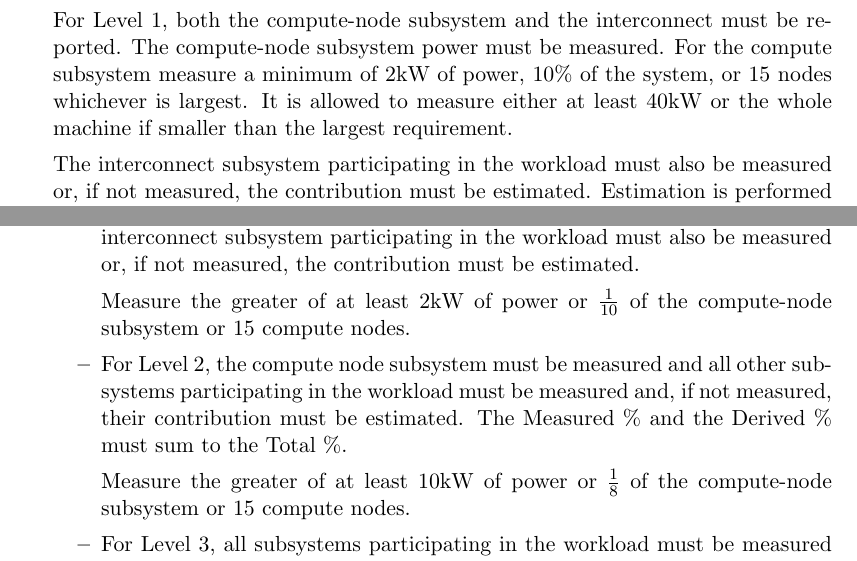
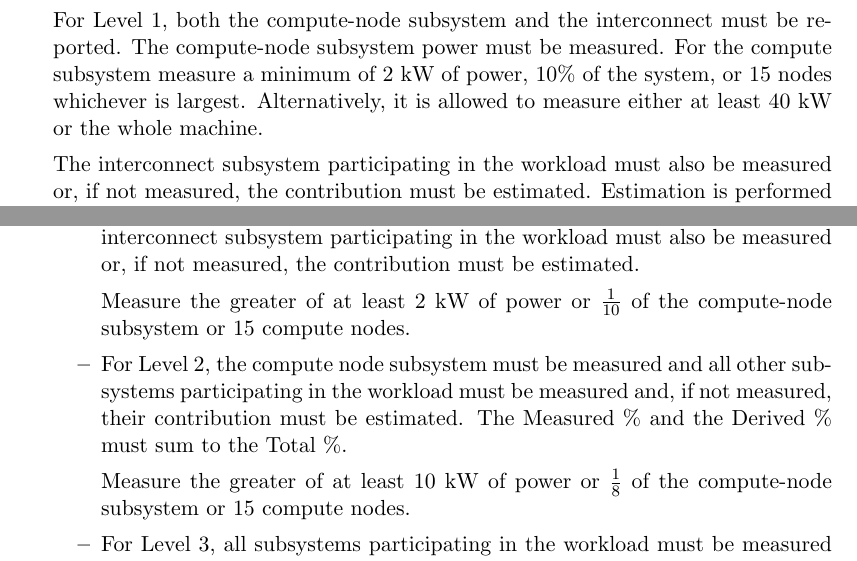
Before and after one commit to EEHPCWG/PowerMeasurementMethodology, a LaTeX document (methodology.tex, which reads text/checklist.tex): two parts of pages 8 and 12 of 35, joined at a grey line, cut so that both start at the same text. Compiled offline with pdfLaTeX.

Commit message:
Capitalization and protection of units

```diff
--- a/text/checklist.tex
+++ b/text/checklist.tex
@@ -67,9 +67,8 @@ Refer to Section~\ref{sec:A1GTRM} Aspect 1: Granularity, Timespan and Reported M
 
 For Level 1, both the compute-node subsystem and the interconnect must be reported.
 The compute-node subsystem power must be measured.
-For the compute subsystem measure a minimum of 2kW of power,
-10\% of the system, or 15 nodes whichever is largest.
-It is allowed to measure either at least 40kW or the whole machine if smaller than the largest requirement.
+For the compute subsystem measure a minimum of 2~kW of power, 10\% of the system, or 15 nodes whichever is largest.
+Alternatively, it is allowed to measure either at least 40~kW or the whole machine.
 
 The interconnect subsystem participating in the workload must also be measured or, if not measured, the contribution must be estimated.
 Estimation is performed by substituting the measurement by an uppower bound derived from the maximum specified power consumption of all hardware components.
@@ -164,13 +164,13 @@ For Level 1, both the compute-node subsystem and the interconnect must be report
 The compute-node subsystem power must be measured.
 The interconnect subsystem participating in the workload must also be measured or, if not measured, the contribution must be estimated.
 
-Measure the greater of at least 2kW of power or $ \frac{1}{10} $ of the compute-node subsystem or 15 compute nodes.
+Measure the greater of at least 2~kW of power or $\frac{1}{10}$ of the compute-node subsystem or 15 compute nodes.
 
 \item
 For Level 2, the compute node subsystem must be measured and all other subsystems participating in the workload must be measured and, if not measured, their contribution must be estimated.
-The Measured \% and the Derived \% must sum to the Total \%.
+The Measured~\% and the Derived~\% must sum to the Total~\%.
 
-Measure the greater of at least 10kW of power or $ \frac{1}{8} $ of the compute-node subsystem or 15 compute nodes.
+Measure the greater of at least 10~kW of power or $\frac{1}{8}$ of the compute-node subsystem or 15 compute nodes.
 
 \item
 For Level 3, all subsystems participating in the workload must be measured completely.
```
Also changed, not shown: text/checklist.tex (3 more changed lines).
